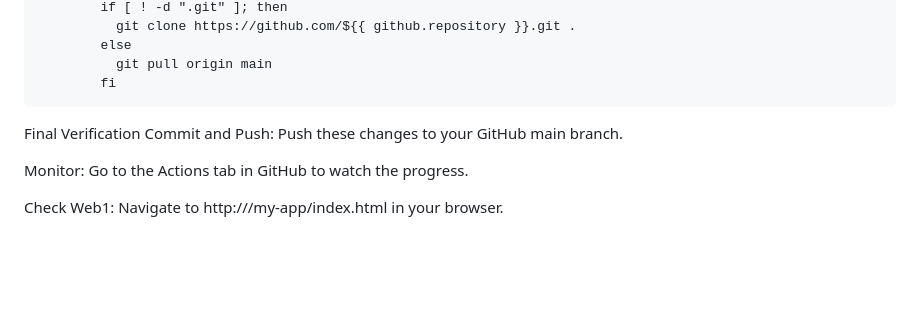
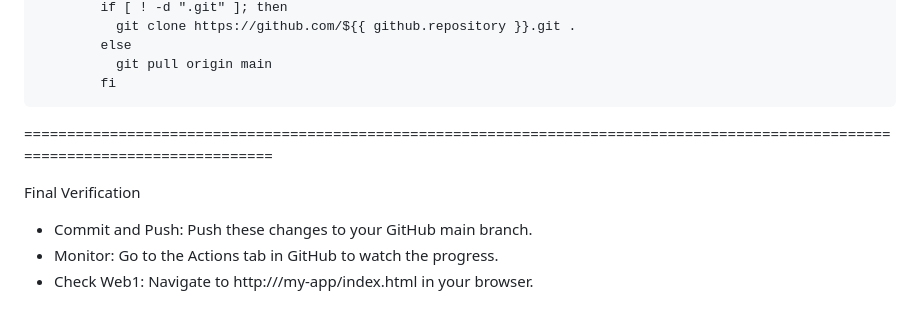
Before and after one commit to GohelG/html-ec2-deploy, a Markdown page: README.md, the part around one of its changes. Rendered like a GitHub page; blank space fills up the shorter version.

```diff
--- a/README.md
+++ b/README.md
@@ -98,9 +107,11 @@ jobs:
             else
               git pull origin main
             fi
+
+==================================================================================================================================
+
 Final Verification
-Commit and Push: Push these changes to your GitHub main branch.
 
-Monitor: Go to the Actions tab in GitHub to watch the progress.
-
-Check Web1: Navigate to http://<EC2-PUBLIC-IP>/my-app/index.html in your browser.
+- Commit and Push: Push these changes to your GitHub main branch.
+- Monitor: Go to the Actions tab in GitHub to watch the progress.
+- Check Web1: Navigate to http://<EC2-PUBLIC-IP>/my-app/index.html in your browser.
```
Also changed, not shown: other parts of README.md (+30 -21 lines).
